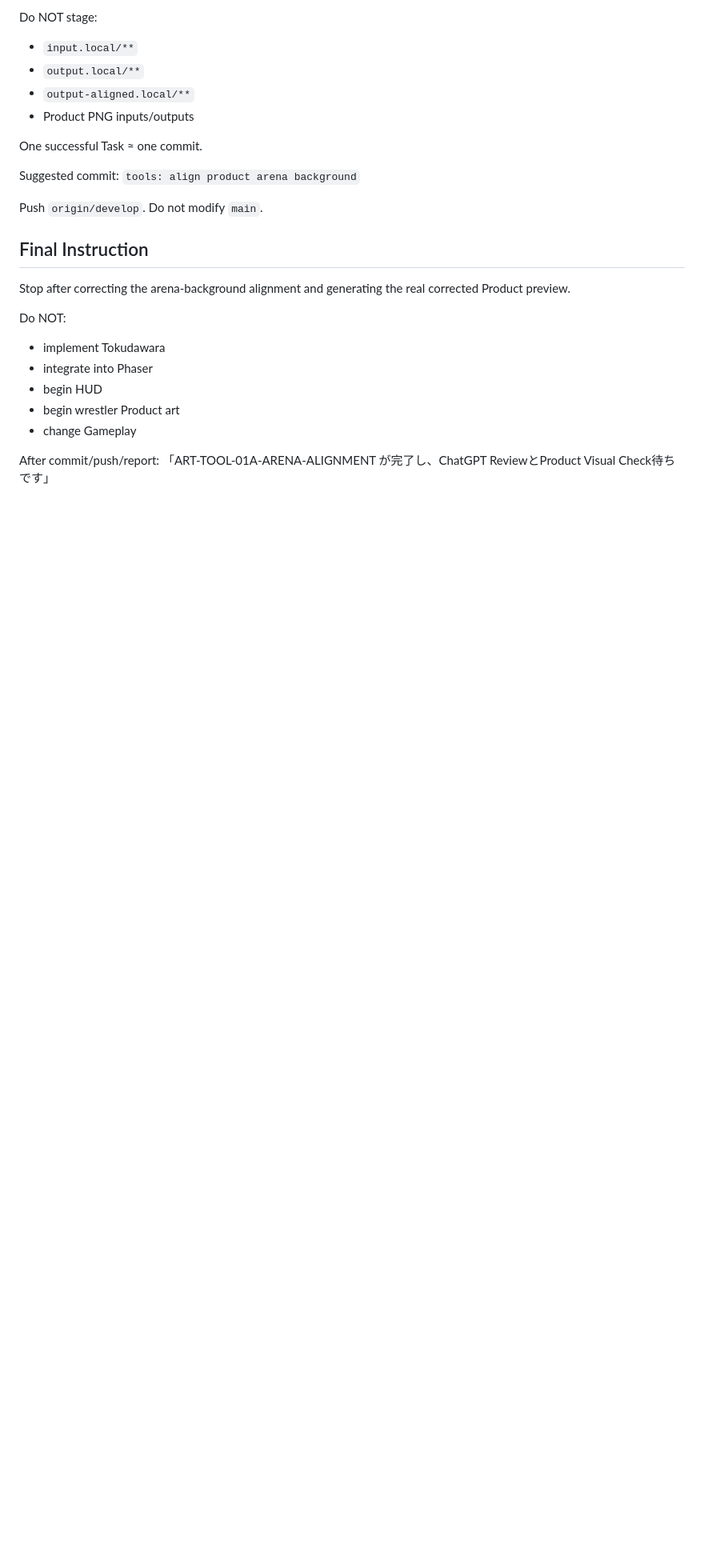
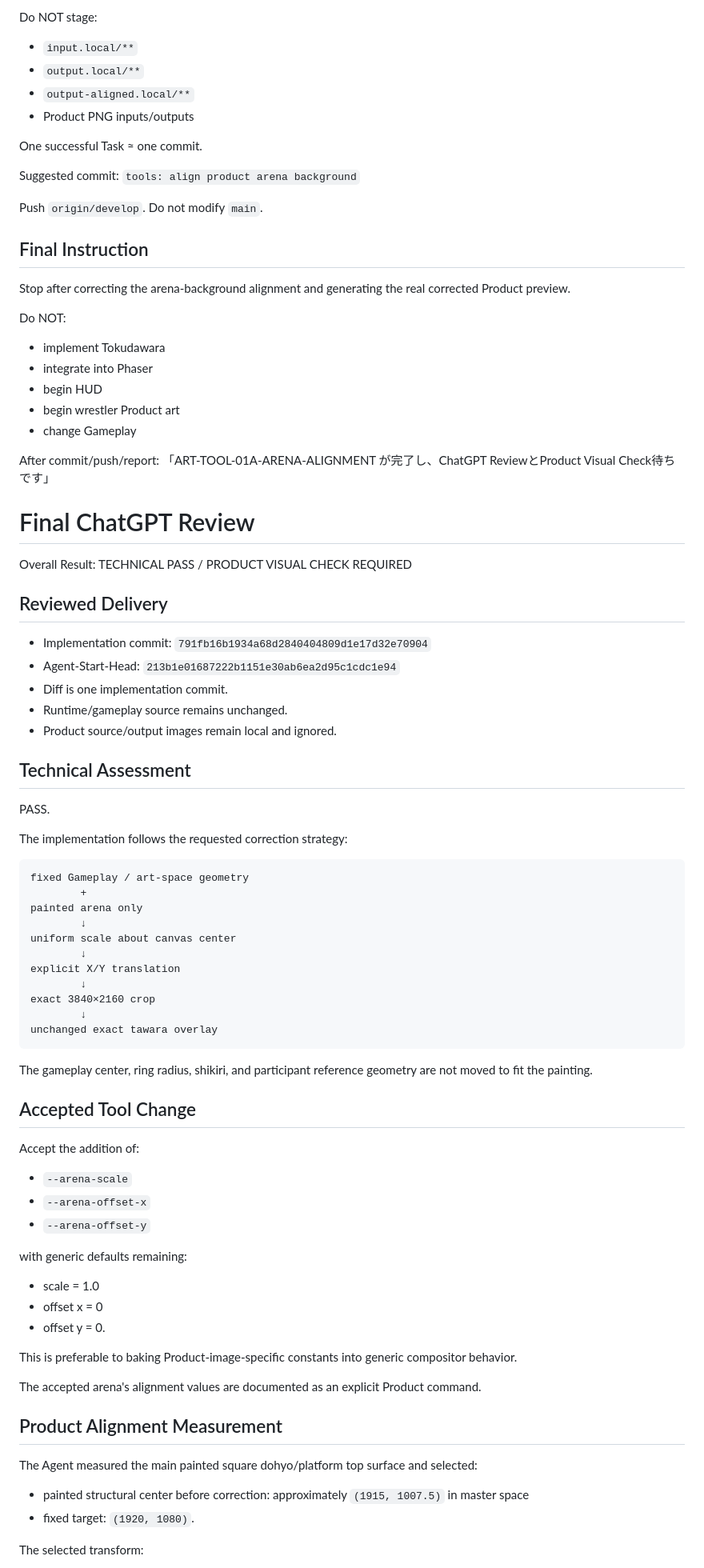
Before and after one commit to usuki-k/SumoSim, a Markdown page: docs/agent_handoff/CURRENT_TASK.md, the part around one of its changes. Shown at 80% size. GitHub-like rendering; blank space fills up the shorter version.

Commit message:
docs: review product arena alignment

````diff
--- a/docs/agent_handoff/CURRENT_TASK.md
+++ b/docs/agent_handoff/CURRENT_TASK.md
@@ -473,3 +473,70 @@ Do NOT:
 
 After commit/push/report:
 「ART-TOOL-01A-ARENA-ALIGNMENT が完了し、ChatGPT ReviewとProduct Visual Check待ちです」
+
+
+# Final ChatGPT Review
+
+Overall Result: TECHNICAL PASS / PRODUCT VISUAL CHECK REQUIRED
+
+## Reviewed Delivery
+
+- Implementation commit:
+  `791fb16b1934a68d2840404809d1e17d32e70904`
+- Agent-Start-Head:
+  `213b1e01687222b1151e30ab6ea2d95c1cdc1e94`
+- Diff is one implementation commit.
+- Runtime/gameplay source remains unchanged.
+- Product source/output images remain local and ignored.
+
+## Technical Assessment
+
+PASS.
+
+The implementation follows the requested correction strategy:
+
+```
+fixed Gameplay / art-space geometry
+        +
+painted arena only
+        ↓
+uniform scale about canvas center
+        ↓
+explicit X/Y translation
+        ↓
+exact 3840×2160 crop
+        ↓
+unchanged exact tawara overlay
+```
+
+The gameplay center, ring radius, shikiri, and participant reference geometry are not moved to fit the painting.
+
+## Accepted Tool Change
+
+Accept the addition of:
+
+- `--arena-scale`
+- `--arena-offset-x`
+- `--arena-offset-y`
+
+with generic defaults remaining:
+
+- scale = 1.0
+- offset x = 0
+- offset y = 0.
+
+This is preferable to baking Product-image-specific constants into generic compositor behavior.
+
+The accepted arena's alignment values are documented as an explicit Product command.
+
+## Product Alignment Measurement
+
+The Agent measured the main painted square dohyo/platform top surface and selected:
+
+- painted structural center before correction:
+  approximately `(1915, 1007.5)` in master space
+- fixed target:
+  `(1920, 1080)`.
+
+The selected transform:
+
````
Also changed, not shown: other parts of docs/agent_handoff/CURRENT_TASK.md (+137 -1 lines).
